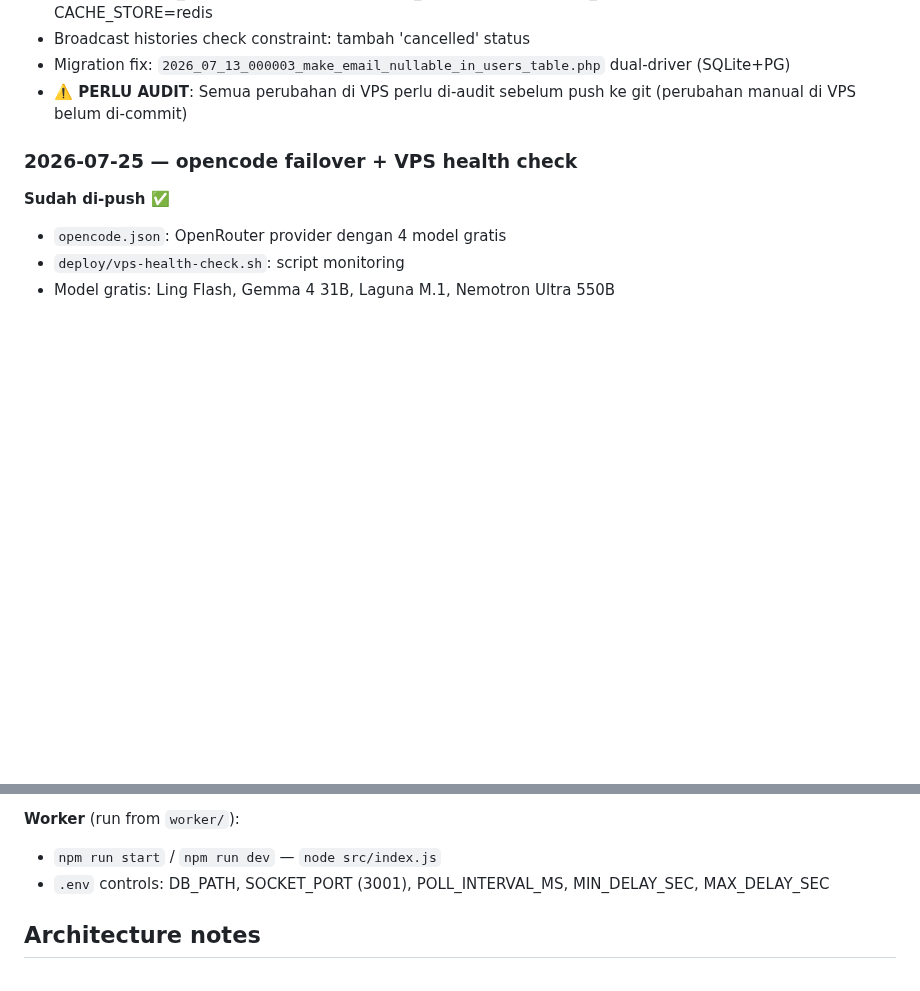
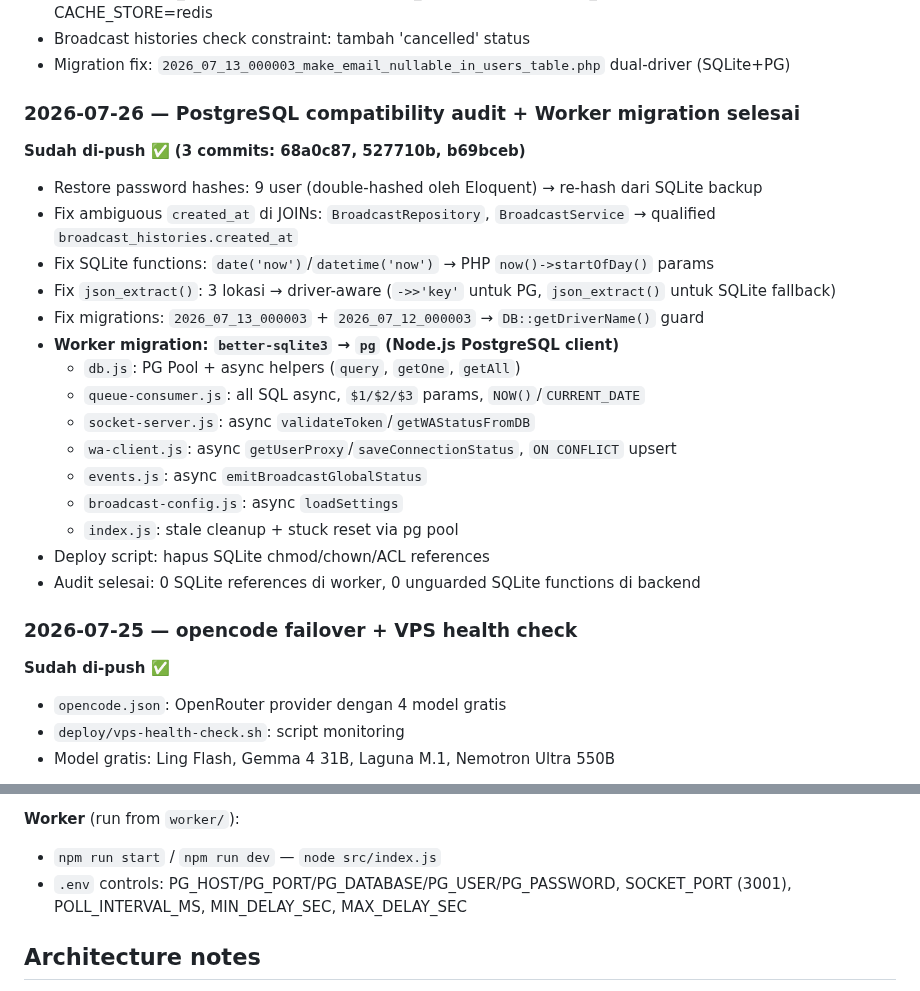
Before and after one commit to addinyas/fif-broadcast, a Markdown page: AGENTS.md, 2 parts joined by grey strips. Rendered like a GitHub page; blank space fills up the shorter version.

Commit message:
docs: update AGENTS.md + PRD.md — PostgreSQL migration audit complete, remove audit warnings

```diff
--- a/AGENTS.md
+++ b/AGENTS.md
@@ -41,7 +41,25 @@ Format: `YYYY-MM-DD — Judul Singkat` → `* aksi-aksi` → status diakhir
 - Laravel .env: DB_CONNECTION=pgsql, SESSION_DRIVER=redis, QUEUE_CONNECTION=redis, CACHE_STORE=redis
 - Broadcast histories check constraint: tambah 'cancelled' status
 - Migration fix: `2026_07_13_000003_make_email_nullable_in_users_table.php` dual-driver (SQLite+PG)
-- **⚠️ PERLU AUDIT**: Semua perubahan di VPS perlu di-audit sebelum push ke git (perubahan manual di VPS belum di-commit)
+
+### 2026-07-26 — PostgreSQL compatibility audit + Worker migration selesai
+
+**Sudah di-push ✅ (3 commits: 68a0c87, 527710b, b69bceb)**
+- Restore password hashes: 9 user (double-hashed oleh Eloquent) → re-hash dari SQLite backup
+- Fix ambiguous `created_at` di JOINs: `BroadcastRepository`, `BroadcastService` → qualified `broadcast_histories.created_at`
+- Fix SQLite functions: `date('now')`/`datetime('now')` → PHP `now()->startOfDay()` params
+- Fix `json_extract()`: 3 lokasi → driver-aware (`->>'key'` untuk PG, `json_extract()` untuk SQLite fallback)
+- Fix migrations: `2026_07_13_000003` + `2026_07_12_000003` → `DB::getDriverName()` guard
+- **Worker migration: `better-sqlite3` → `pg` (Node.js PostgreSQL client)**
+  - `db.js`: PG Pool + async helpers (`query`, `getOne`, `getAll`)
+  - `queue-consumer.js`: all SQL async, `$1/$2/$3` params, `NOW()`/`CURRENT_DATE`
+  - `socket-server.js`: async `validateToken`/`getWAStatusFromDB`
+  - `wa-client.js`: async `getUserProxy`/`saveConnectionStatus`, `ON CONFLICT` upsert
+  - `events.js`: async `emitBroadcastGlobalStatus`
+  - `broadcast-config.js`: async `loadSettings`
+  - `index.js`: stale cleanup + stuck reset via pg pool
+- Deploy script: hapus SQLite chmod/chown/ACL references
+- Audit selesai: 0 SQLite references di worker, 0 unguarded SQLite functions di backend
 
 ### 2026-07-25 — opencode failover + VPS health check
 
@@ -126,7 +144,7 @@ Format: `YYYY-MM-DD — Judul Singkat` → `* aksi-aksi` → status diakhir
 
 **Worker** (run from `worker/`):
 - `npm run start` / `npm run dev` — `node src/index.js`
-- `.env` controls: DB_PATH, SOCKET_PORT (3001), POLL_INTERVAL_MS, MIN_DELAY_SEC, MAX_DELAY_SEC
+- `.env` controls: PG_HOST/PG_PORT/PG_DATABASE/PG_USER/PG_PASSWORD, SOCKET_PORT (3001), POLL_INTERVAL_MS, MIN_DELAY_SEC, MAX_DELAY_SEC
 
 ## Architecture notes
 
```
Also changed, not shown: PRD.md (+5 -5 lines).
